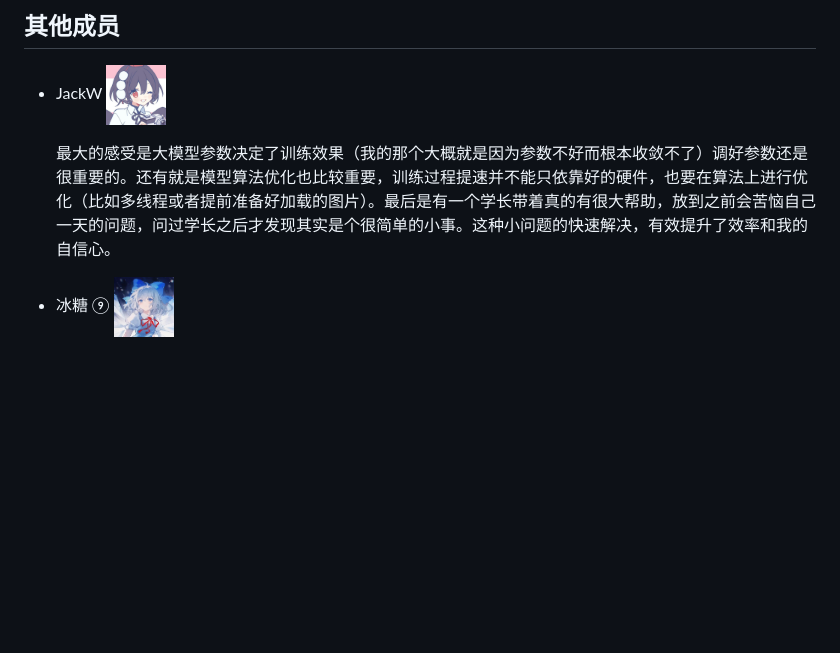
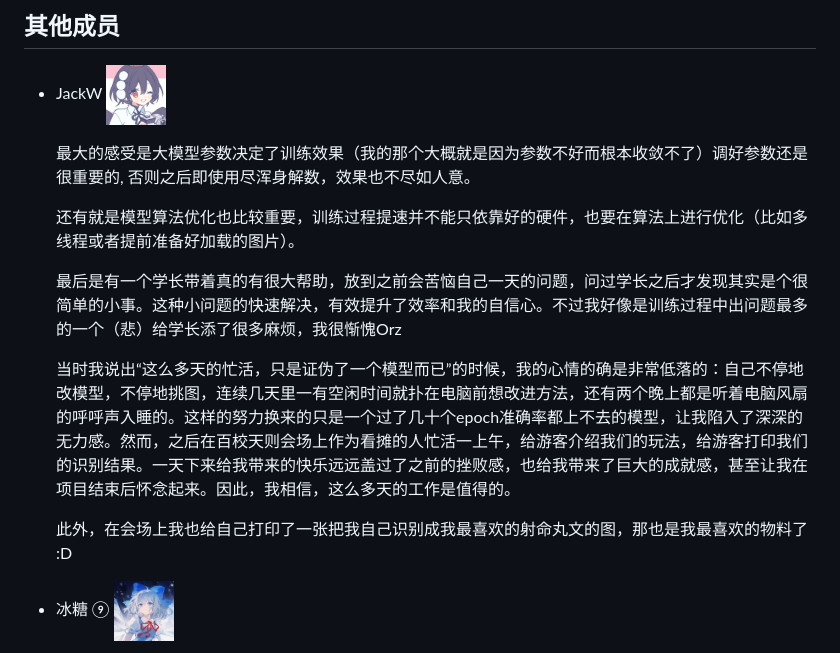
Before and after one commit to bl3x3/touhou_character_cls_bupt, a Markdown page: docs/百校天则后日谈.md, the part around the change. Rendered like a GitHub page; blank space fills up the shorter version.

Commit message:
后日谈内容更新

```diff
--- a/docs/百校天则后日谈.md
+++ b/docs/百校天则后日谈.md
@@ -97,7 +97,15 @@ JackW，他当时问我这个指标怎么一直上不去啊，这个时候我们
 
 -   JackW <img src=jackw.jpg width=60>
 
-    最大的感受是大模型参数决定了训练效果（我的那个大概就是因为参数不好而根本收敛不了）调好参数还是很重要的。还有就是模型算法优化也比较重要，训练过程提速并不能只依靠好的硬件，也要在算法上进行优化（比如多线程或者提前准备好加载的图片）。最后是有一个学长带着真的有很大帮助，放到之前会苦恼自己一天的问题，问过学长之后才发现其实是个很简单的小事。这种小问题的快速解决，有效提升了效率和我的自信心。
+    最大的感受是大模型参数决定了训练效果（我的那个大概就是因为参数不好而根本收敛不了）调好参数还是很重要的, 否则之后即使用尽浑身解数，效果也不尽如人意。
+
+    还有就是模型算法优化也比较重要，训练过程提速并不能只依靠好的硬件，也要在算法上进行优化（比如多线程或者提前准备好加载的图片）。
+
+    最后是有一个学长带着真的有很大帮助，放到之前会苦恼自己一天的问题，问过学长之后才发现其实是个很简单的小事。这种小问题的快速解决，有效提升了效率和我的自信心。不过我好像是训练过程中出问题最多的一个（悲）给学长添了很多麻烦，我很惭愧Orz
+
+    当时我说出“这么多天的忙活，只是证伪了一个模型而已”的时候，我的心情的确是非常低落的：自己不停地改模型，不停地挑图，连续几天里一有空闲时间就扑在电脑前想改进方法，还有两个晚上都是听着电脑风扇的呼呼声入睡的。这样的努力换来的只是一个过了几十个epoch准确率都上不去的模型，让我陷入了深深的无力感。然而，之后在百校天则会场上作为看摊的人忙活一上午，给游客介绍我们的玩法，给游客打印我们的识别结果。一天下来给我带来的快乐远远盖过了之前的挫败感，也给我带来了巨大的成就感，甚至让我在项目结束后怀念起来。因此，我相信，这么多天的工作是值得的。
+
+    此外，在会场上我也给自己打印了一张把我自己识别成我最喜欢的射命丸文的图，那也是我最喜欢的物料了 :D
 
 -   冰糖 ⑨ <img src=bingtang9.jpg width=60>
 
```
